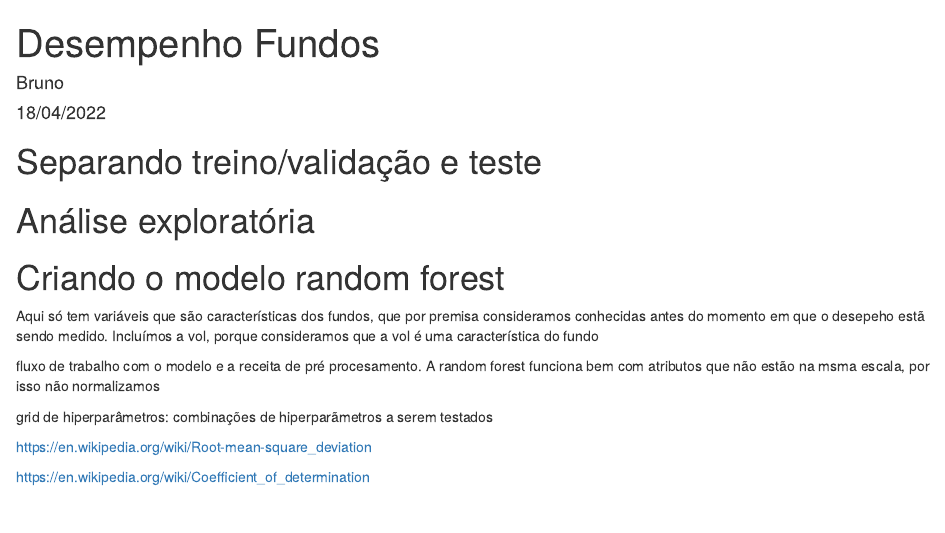
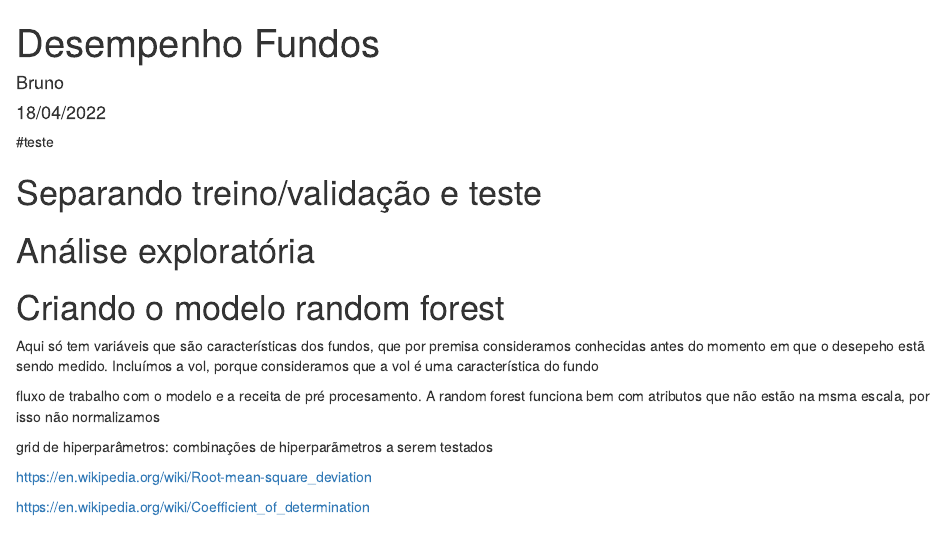
Before and after one commit to crotman/desempenho_fundos, an R Markdown document (relatorio.Rmd): the page in a window 1100 px wide, from its top. Rendered offline with R 4.5, knitr and Pandoc, with nearby package versions; the code chunks are not run, so their results and figures are left out.

Commit message:
Teste de atualização

````diff
--- a/relatorio.Rmd
+++ b/relatorio.Rmd
@@ -4,6 +4,7 @@ author: "Bruno"
 date: "18/04/2022"
 output: html_document
 ---
+#teste
 
 ```{r setup, include=FALSE}
 knitr::opts_chunk$set(echo = FALSE, message = FALSE, warning = FALSE )
````
